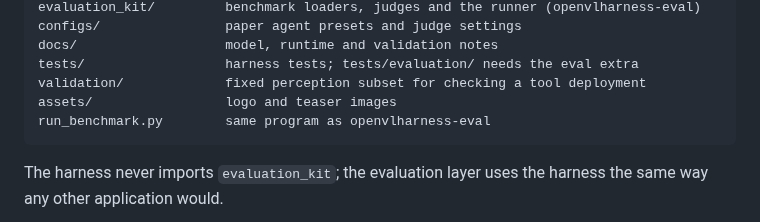
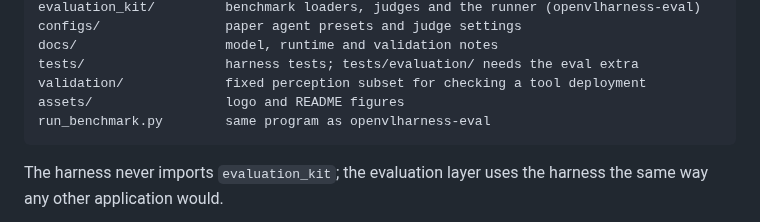
Before and after one commit to uclanlp/OpenVLHarness, a Markdown page: README.md, the part around one of its changes. GitHub-like rendering.

````diff
--- a/README.md
+++ b/README.md
@@ -564,7 +561,7 @@ configs/                paper agent presets and judge settings
 docs/                   model, runtime and validation notes
 tests/                  harness tests; tests/evaluation/ needs the eval extra
 validation/             fixed perception subset for checking a tool deployment
-assets/                 logo and teaser images
+assets/                 logo and README figures
 run_benchmark.py        same program as openvlharness-eval
 ```
 
````
Also changed, not shown: other parts of README.md (+12 -15 lines), assets/teaser-dark.png (added), assets/teaser.jpg (deleted), assets/teaser.png (added).
